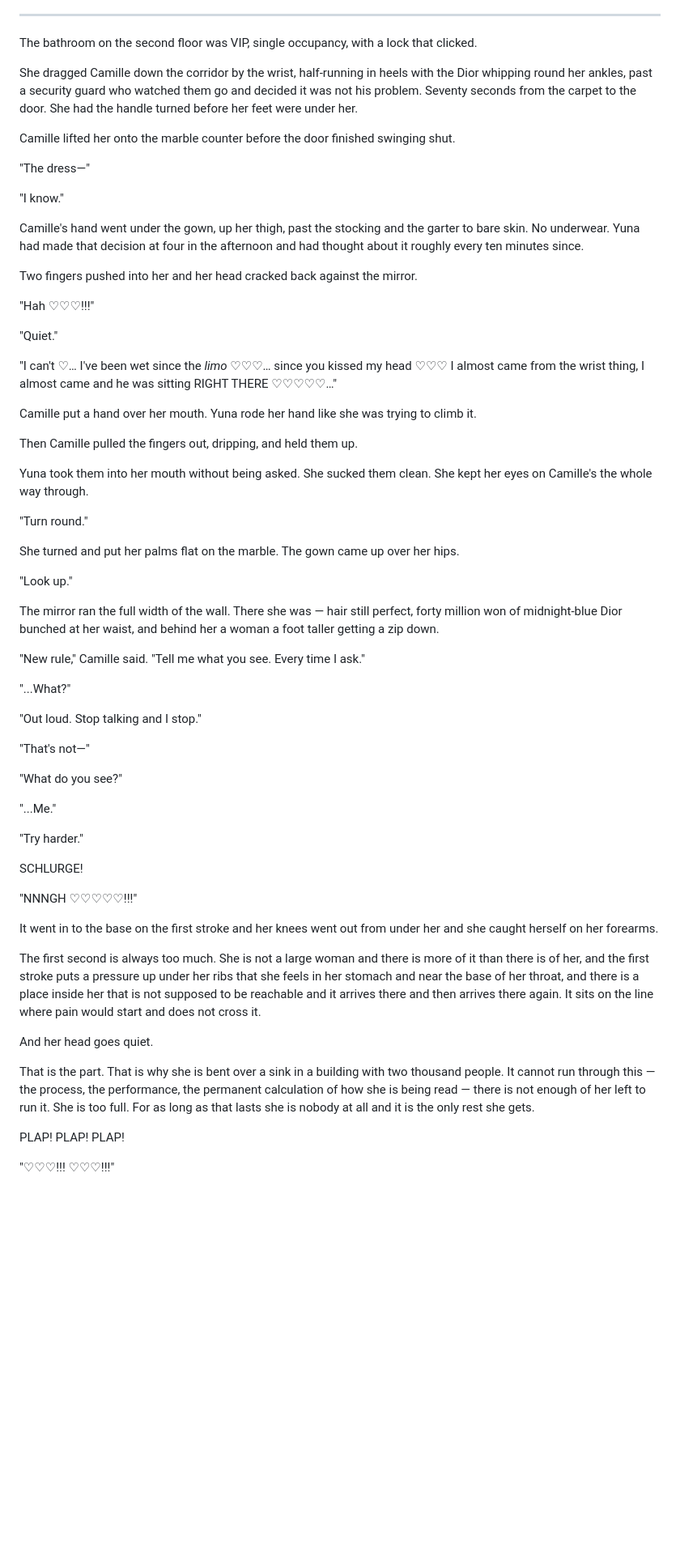
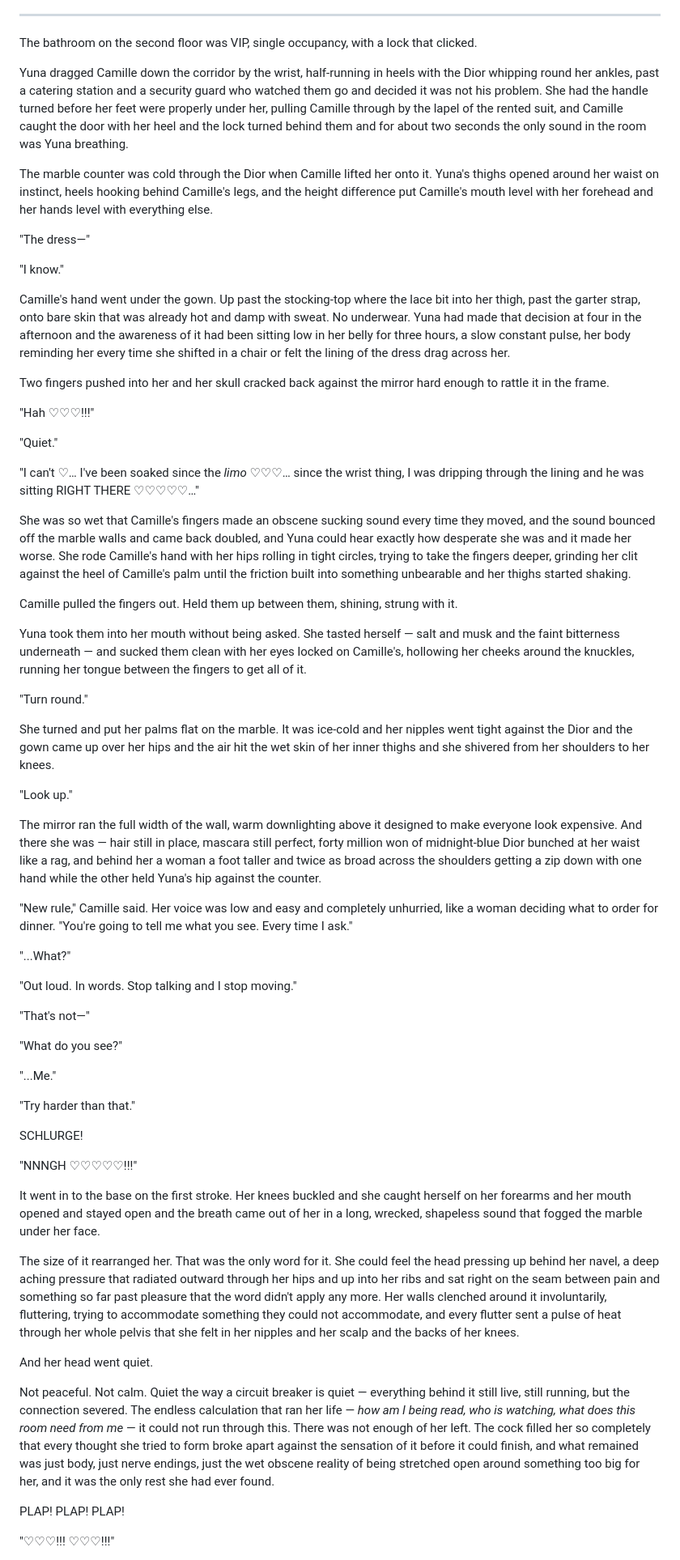
Before and after one commit to 75hhpgy4zv-del/Claude, a Markdown page: chapter_9_best_actress.md, the part around one of its changes. Shown at 81% size. GitHub-like rendering; blank space fills up the shorter version.

```diff
--- a/chapter_9_best_actress.md
+++ b/chapter_9_best_actress.md
@@ -290,43 +290,43 @@ She took Camille's arm and walked off the carpet.
 
 The bathroom on the second floor was VIP, single occupancy, with a lock that clicked.
 
-She dragged Camille down the corridor by the wrist, half-running in heels with the Dior whipping round her ankles, past a security guard who watched them go and decided it was not his problem. Seventy seconds from the carpet to the door. She had the handle turned before her feet were under her.
+Yuna dragged Camille down the corridor by the wrist, half-running in heels with the Dior whipping round her ankles, past a catering station and a security guard who watched them go and decided it was not his problem. She had the handle turned before her feet were properly under her, pulling Camille through by the lapel of the rented suit, and Camille caught the door with her heel and the lock turned behind them and for about two seconds the only sound in the room was Yuna breathing.
 
-Camille lifted her onto the marble counter before the door finished swinging shut.
+The marble counter was cold through the Dior when Camille lifted her onto it. Yuna's thighs opened around her waist on instinct, heels hooking behind Camille's legs, and the height difference put Camille's mouth level with her forehead and her hands level with everything else.
 
 "The dress—"
 
 "I know."
 
-Camille's hand went under the gown, up her thigh, past the stocking and the garter to bare skin. No underwear. Yuna had made that decision at four in the afternoon and had thought about it roughly every ten minutes since.
+Camille's hand went under the gown. Up past the stocking-top where the lace bit into her thigh, past the garter strap, onto bare skin that was already hot and damp with sweat. No underwear. Yuna had made that decision at four in the afternoon and the awareness of it had been sitting low in her belly for three hours, a slow constant pulse, her body reminding her every time she shifted in a chair or felt the lining of the dress drag across her.
 
-Two fingers pushed into her and her head cracked back against the mirror.
+Two fingers pushed into her and her skull cracked back against the mirror hard enough to rattle it in the frame.
 
 "Hah ♡♡♡!!!"
 
 "Quiet."
 
-"I can't ♡… I've been wet since the *limo* ♡♡♡… since you kissed my head ♡♡♡ I almost came from the wrist thing, I almost came and he was sitting RIGHT THERE ♡♡♡♡♡…"
+"I can't ♡… I've been soaked since the *limo* ♡♡♡… since the wrist thing, I was dripping through the lining and he was sitting RIGHT THERE ♡♡♡♡♡…"
 
-Camille put a hand over her mouth. Yuna rode her hand like she was trying to climb it.
+She was so wet that Camille's fingers made an obscene sucking sound every time they moved, and the sound bounced off the marble walls and came back doubled, and Yuna could hear exactly how desperate she was and it made her worse. She rode Camille's hand with her hips rolling in tight circles, trying to take the fingers deeper, grinding her clit against the heel of Camille's palm until the friction built into something unbearable and her thighs started shaking.
 
-Then Camille pulled the fingers out, dripping, and held them up.
+Camille pulled the fingers out. Held them up between them, shining, strung with it.
 
-Yuna took them into her mouth without being asked. She sucked them clean. She kept her eyes on Camille's the whole way through.
+Yuna took them into her mouth without being asked. She tasted herself — salt and musk and the faint bitterness underneath — and sucked them clean with her eyes locked on Camille's, hollowing her cheeks around the knuckles, running her tongue between the fingers to get all of it.
 
 "Turn round."
 
-She turned and put her palms flat on the marble. The gown came up over her hips.
+She turned and put her palms flat on the marble. It was ice-cold and her nipples went tight against the Dior and the gown came up over her hips and the air hit the wet skin of her inner thighs and she shivered from her shoulders to her knees.
 
 "Look up."
 
-The mirror ran the full width of the wall. There she was — hair still perfect, forty million won of midnight-blue Dior bunched at her waist, and behind her a woman a foot taller getting a zip down.
+The mirror ran the full width of the wall, warm downlighting above it designed to make everyone look expensive. And there she was — hair still in place, mascara still perfect, forty million won of midnight-blue Dior bunched at her waist like a rag, and behind her a woman a foot taller and twice as broad across the shoulders getting a zip down with one hand while the other held Yuna's hip against the counter.
 
-"New rule," Camille said. "Tell me what you see. Every time I ask."
+"New rule," Camille said. Her voice was low and easy and completely unhurried, like a woman deciding what to order for dinner. "You're going to tell me what you see. Every time I ask."
 
 "...What?"
 
-"Out loud. Stop talking and I stop."
+"Out loud. In words. Stop talking and I stop moving."
 
 "That's not—"
 
@@ -334,19 +334,19 @@ The mirror ran the full width of the wall. There she was — hair still perfect,
 
 "...Me."
 
-"Try harder."
+"Try harder than that."
 
 SCHLURGE!
 
 "NNNGH ♡♡♡♡♡!!!"
 
-It went in to the base on the first stroke and her knees went out from under her and she caught herself on her forearms.
+It went in to the base on the first stroke. Her knees buckled and she caught herself on her forearms and her mouth opened and stayed open and the breath came out of her in a long, wrecked, shapeless sound that fogged the marble under her face.
 
-The first second is always too much. She is not a large woman and there is more of it than there is of her, and the first stroke puts a pressure up under her ribs that she feels in her stomach and near the base of her throat, and there is a place inside her that is not supposed to be reachable and it arrives there and then arrives there again. It sits on the line where pain would start and does not cross it.
+The size of it rearranged her. That was the only word for it. She could feel the head pressing up behind her navel, a deep aching pressure that radiated outward through her hips and up into her ribs and sat right on the seam between pain and something so far past pleasure that the word didn't apply any more. Her walls clenched around it involuntarily, fluttering, trying to accommodate something they could not accommodate, and every flutter sent a pulse of heat through her whole pelvis that she felt in her nipples and her scalp and the backs of her knees.
 
-And her head goes quiet.
+And her head went quiet.
 
-That is the part. That is why she is bent over a sink in a building with two thousand people. It cannot run through this — the process, the performance, the permanent calculation of how she is being read — there is not enough of her left to run it. She is too full. For as long as that lasts she is nobody at all and it is the only rest she gets.
+Not peaceful. Not calm. Quiet the way a circuit breaker is quiet — everything behind it still live, still running, but the connection severed. The endless calculation that ran her life — *how am I being read, who is watching, what does this room need from me* — it could not run through this. There was not enough of her left. The cock filled her so completely that every thought she tried to form broke apart against the sensation of it before it could finish, and what remained was just body, just nerve endings, just the wet obscene reality of being stretched open around something too big for her, and it was the only rest she had ever found.
 
 PLAP! PLAP! PLAP!
 
```
Also changed, not shown: other parts of chapter_9_best_actress.md (+19 -11 lines).
